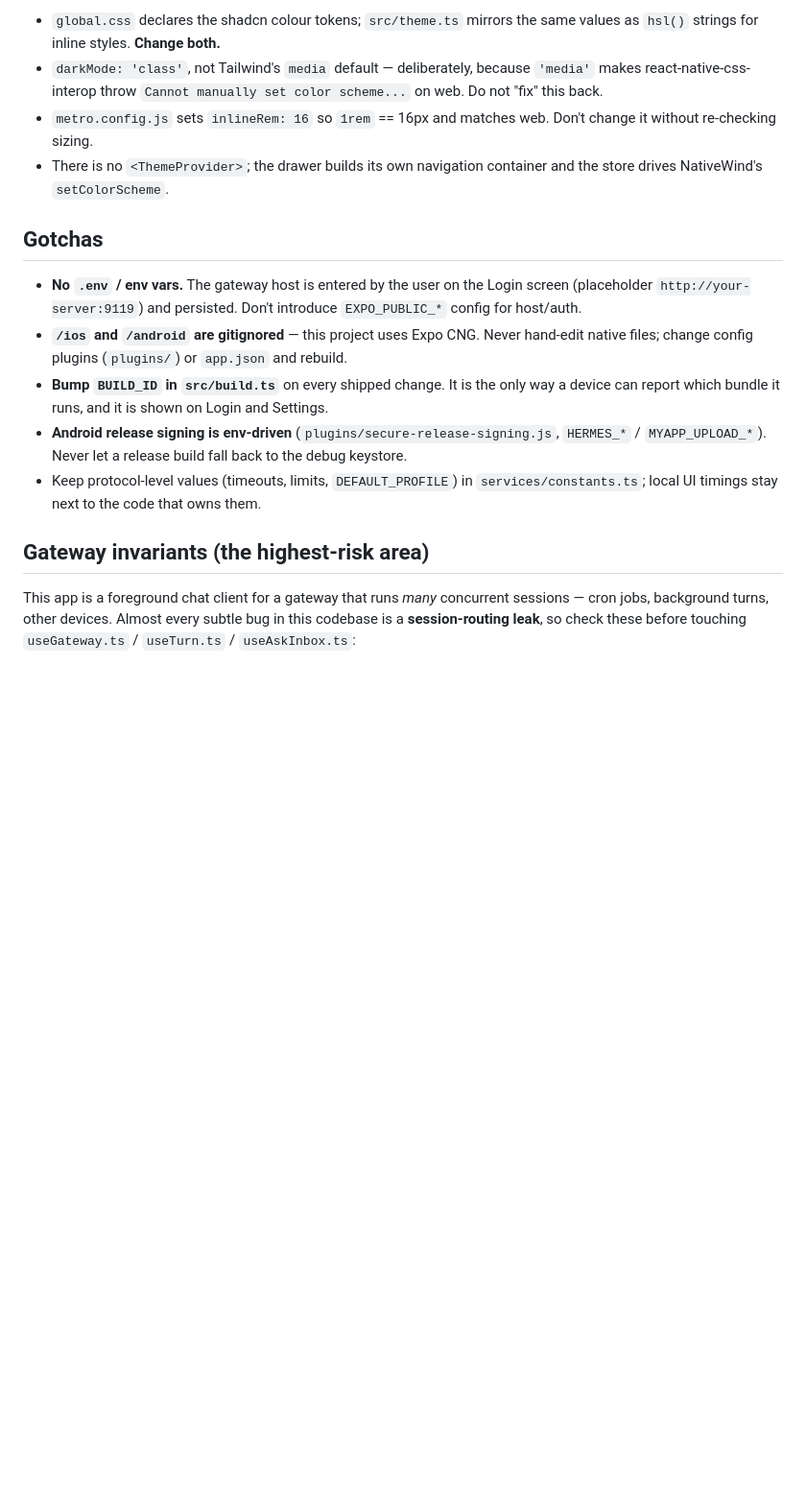
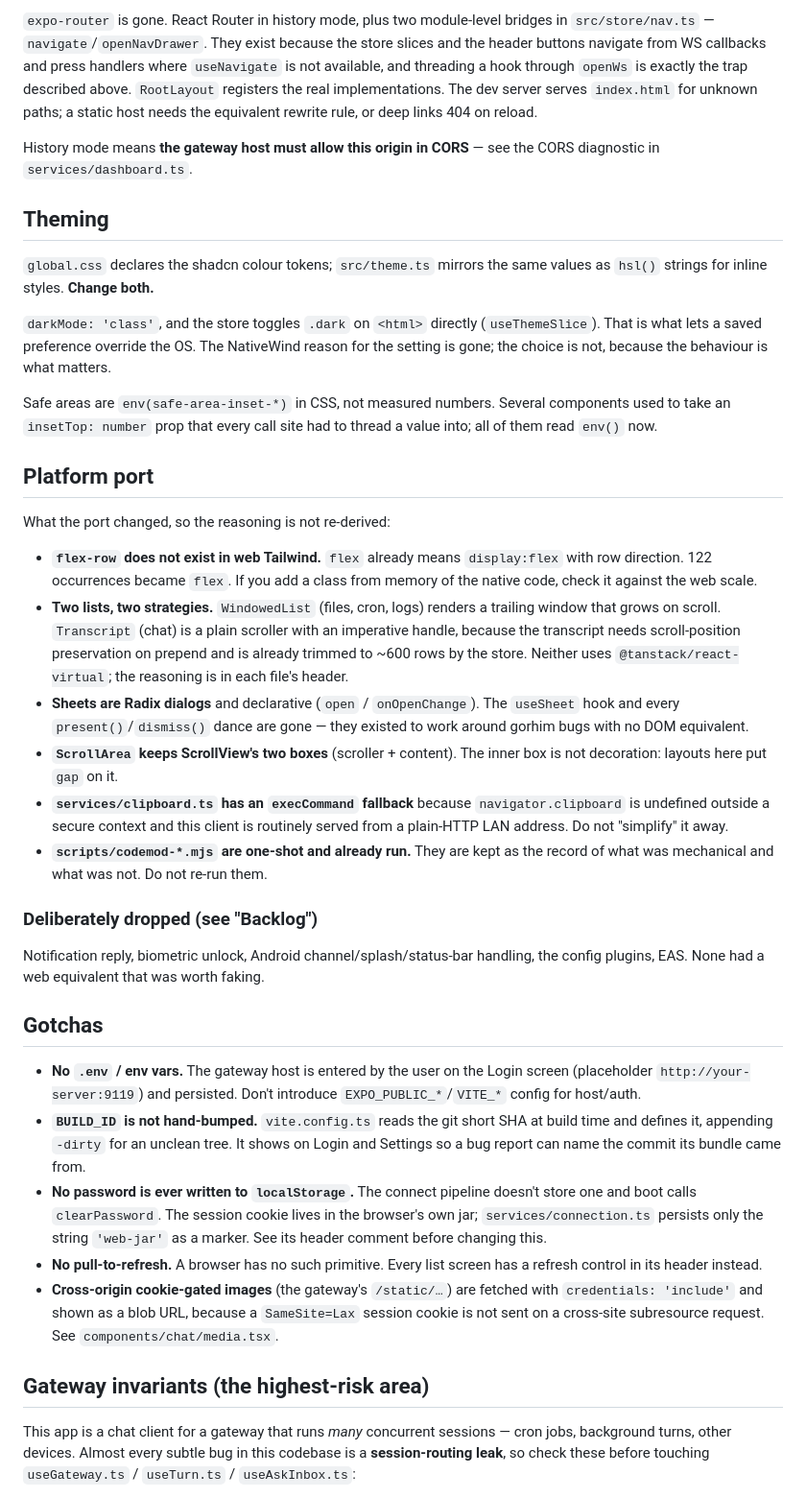
Before and after one commit to aritsulynn/hermes-chat, a Markdown page: AGENTS.md, the part around one of its changes. Shown at 96% size. Rendered like a GitHub page; blank space fills up the shorter version.

```diff
--- a/AGENTS.md
+++ b/AGENTS.md
@@ -60,18 +97,81 @@ Guardrails for store work: typecheck + test after every slice, one commit per sl
 
-- `global.css` declares the shadcn colour tokens; `src/theme.ts` mirrors the same values as `hsl()` strings for inline styles. **Change both.**
-- `darkMode: 'class'`, not Tailwind's `media` default — deliberately, because `'media'` makes react-native-css-interop throw `Cannot manually set color scheme...` on web. Do not "fix" this back.
-- `metro.config.js` sets `inlineRem: 16` so `1rem` == 16px and matches web. Don't change it without re-checking sizing.
-- There is no `<ThemeProvider>`; the drawer builds its own navigation container and the store drives NativeWind's `setColorScheme`.
+`expo-router` is gone. React Router in history mode, plus two module-level
+bridges in `src/store/nav.ts` — `navigate`/`openNavDrawer`. They exist because
+the store slices and the header buttons navigate from WS callbacks and press
+handlers where `useNavigate` is not available, and threading a hook through
+`openWs` is exactly the trap described above. `RootLayout` registers the real
+implementations. The dev server serves `index.html` for unknown paths; a static
+host needs the equivalent rewrite rule, or deep links 404 on reload.
+
+History mode means **the gateway host must allow this origin in CORS** — see the
+CORS diagnostic in `services/dashboard.ts`.
+
+## Theming
+
+`global.css` declares the shadcn colour tokens; `src/theme.ts` mirrors the same
+values as `hsl()` strings for inline styles. **Change both.**
+
+`darkMode: 'class'`, and the store toggles `.dark` on `<html>` directly
+(`useThemeSlice`). That is what lets a saved preference override the OS. The
+NativeWind reason for the setting is gone; the choice is not, because the
+behaviour is what matters.
+
+Safe areas are `env(safe-area-inset-*)` in CSS, not measured numbers. Several
+components used to take an `insetTop: number` prop that every call site had to
+thread a value into; all of them read `env()` now.
+
+## Platform port
+
+What the port changed, so the reasoning is not re-derived:
+
+- **`flex-row` does not exist in web Tailwind.** `flex` already means
+  `display:flex` with row direction. 122 occurrences became `flex`. If you add
+  a class from memory of the native code, check it against the web scale.
+- **Two lists, two strategies.** `WindowedList` (files, cron, logs) renders a
+  trailing window that grows on scroll. `Transcript` (chat) is a plain scroller
+  with an imperative handle, because the transcript needs scroll-position
+  preservation on prepend and is already trimmed to ~600 rows by the store.
+  Neither uses `@tanstack/react-virtual`; the reasoning is in each file's header.
+- **Sheets are Radix dialogs** and declarative (`open` / `onOpenChange`). The
+  `useSheet` hook and every `present()`/`dismiss()` dance are gone — they
+  existed to work around gorhim bugs with no DOM equivalent.
+- **`ScrollArea` keeps ScrollView's two boxes** (scroller + content). The inner
+  box is not decoration: layouts here put `gap` on it.
+- **`services/clipboard.ts` has an `execCommand` fallback** because
+  `navigator.clipboard` is undefined outside a secure context and this client is
+  routinely served from a plain-HTTP LAN address. Do not "simplify" it away.
+- **`scripts/codemod-*.mjs` are one-shot and already run.** They are kept as the
+  record of what was mechanical and what was not. Do not re-run them.
+
+### Deliberately dropped (see "Backlog")
+
+Notification reply, biometric unlock, Android channel/splash/status-bar
+handling, the config plugins, EAS. None had a web equivalent that was worth
+faking.
 
 ## Gotchas
 
-- **No `.env` / env vars.** The gateway host is entered by the user on the Login screen (placeholder `http://your-server:9119`) and persisted. Don't introduce `EXPO_PUBLIC_*` config for host/auth.
-- **`/ios` and `/android` are gitignored** — this project uses Expo CNG. Never hand-edit native files; change config plugins (`plugins/`) or `app.json` and rebuild.
-- **Bump `BUILD_ID` in `src/build.ts`** on every shipped change. It is the only way a device can report which bundle it runs, and it is shown on Login and Settings.
-- **Android release signing is env-driven** (`plugins/secure-release-signing.js`, `HERMES_*` / `MYAPP_UPLOAD_*`). Never let a release build fall back to the debug keystore.
-- Keep protocol-level values (timeouts, limits, `DEFAULT_PROFILE`) in `services/constants.ts`; local UI timings stay next to the code that owns them.
+- **No `.env` / env vars.** The gateway host is entered by the user on the
+  Login screen (placeholder `http://your-server:9119`) and persisted. Don't
+  introduce `EXPO_PUBLIC_*`/`VITE_*` config for host/auth.
+- **`BUILD_ID` is not hand-bumped.** `vite.config.ts` reads the git short SHA at
+  build time and defines it, appending `-dirty` for an unclean tree. It shows on
+  Login and Settings so a bug report can name the commit its bundle came from.
+- **No password is ever written to `localStorage`.** The connect pipeline
+  doesn't store one and boot calls `clearPassword`. The session cookie lives in
+  the browser's own jar; `services/connection.ts` persists only the string
+  `'web-jar'` as a marker. See its header comment before changing this.
+- **No pull-to-refresh.** A browser has no such primitive. Every list screen has
+  a refresh control in its header instead.
+- **Cross-origin cookie-gated images** (the gateway's `/static/…`) are fetched
+  with `credentials: 'include'` and shown as a blob URL, because a
+  `SameSite=Lax` session cookie is not sent on a cross-site subresource request.
+  See `components/chat/media.tsx`.
 
 ## Gateway invariants (the highest-risk area)
 
-This app is a foreground chat client for a gateway that runs *many* concurrent sessions — cron jobs, background turns, other devices. Almost every subtle bug in this codebase is a **session-routing leak**, so check these before touching `useGateway.ts` / `useTurn.ts` / `useAskInbox.ts`:
+This app is a chat client for a gateway that runs *many* concurrent sessions —
+cron jobs, background turns, other devices. Almost every subtle bug in this
+codebase is a **session-routing leak**, so check these before touching
+`useGateway.ts` / `useTurn.ts` / `useAskInbox.ts`:
 
```
Also changed, not shown: other parts of AGENTS.md (+121 -35 lines).
